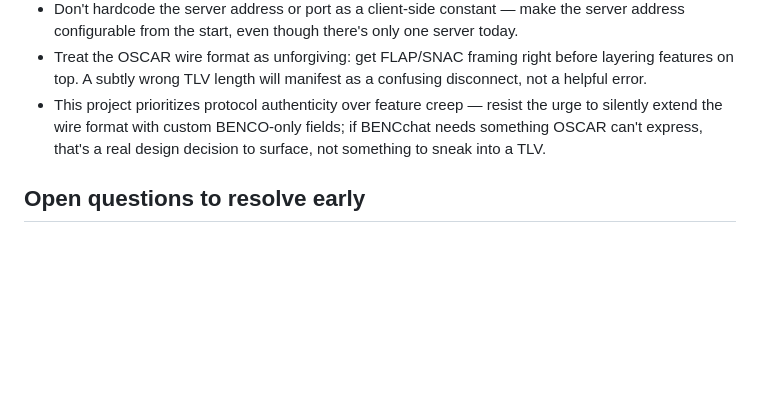
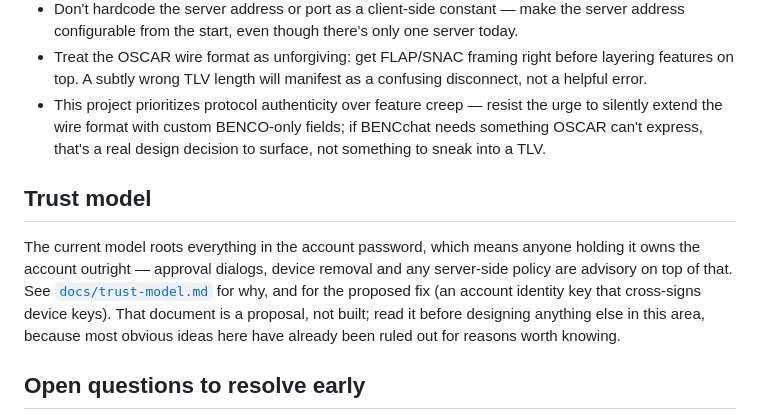
Before and after one commit to bropple/BENCchat, a Markdown page: CLAUDE.md, the part around the change. Rendered like a GitHub page; blank space fills up the shorter version.

```diff
--- a/CLAUDE.md
+++ b/CLAUDE.md
@@ -131,6 +131,17 @@ silently overriding it.
   fields; if BENCchat needs something OSCAR can't express, that's a real
   design decision to surface, not something to sneak into a TLV.
 
+## Trust model
+
+The current model roots everything in the account password, which means anyone
+holding it owns the account outright — approval dialogs, device removal and any
+server-side policy are advisory on top of that. See
+[`docs/trust-model.md`](docs/trust-model.md) for why, and for the proposed fix
+(an account identity key that cross-signs device keys). That document is a
+proposal, not built; read it before designing anything else in this area,
+because most obvious ideas here have already been ruled out for reasons worth
+knowing.
+
 ## Open questions to resolve early
 
 - UI framework / platform target (desktop-first? which toolkit?)
```
Also changed, not shown: docs/trust-model.md (added, +168 -0 lines).
